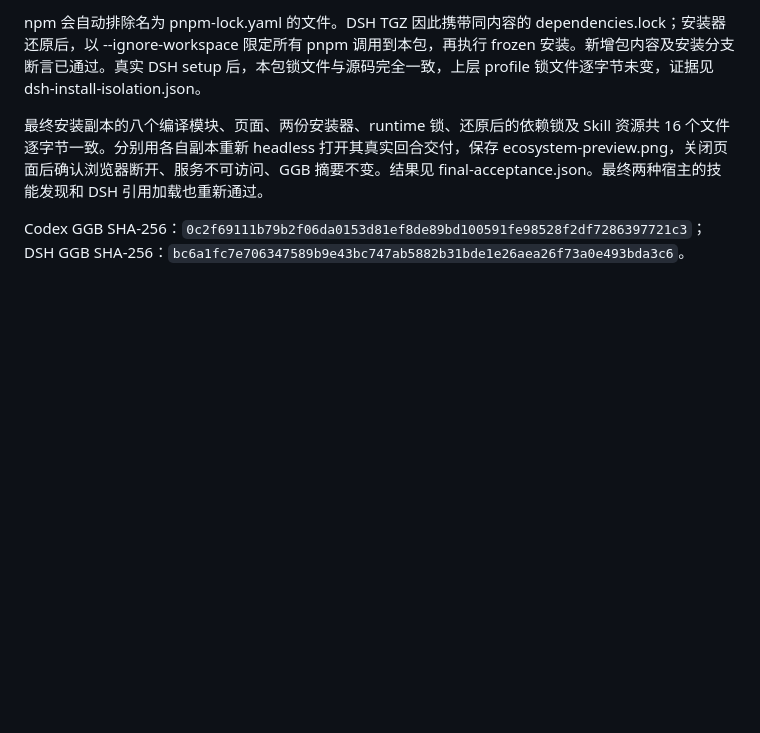
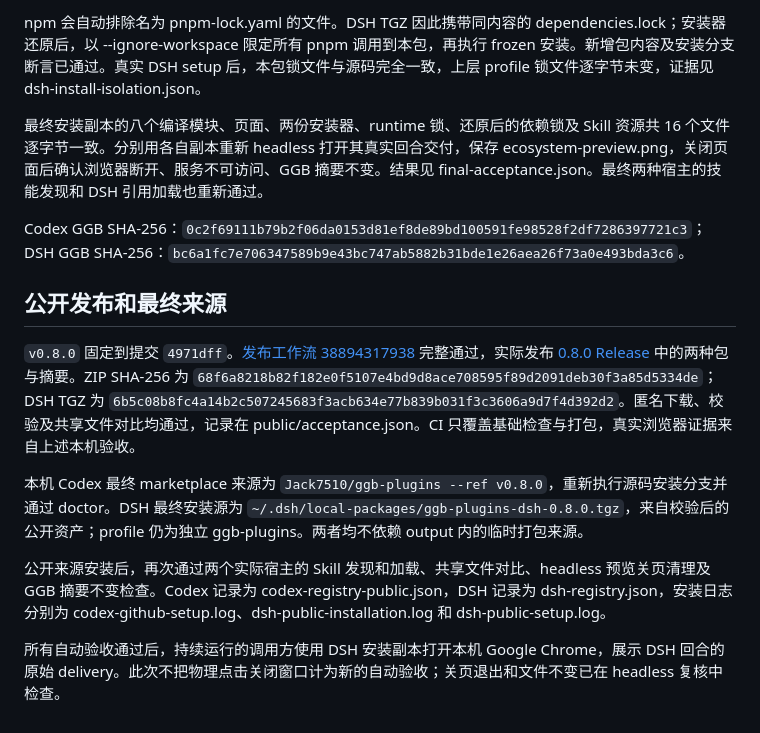
Before and after one commit to Jack7510/ggb-plugins, a Markdown page: docs/dual-ecosystem-validation.md, the part around the change. Drawn GitHub-style; blank space fills up the shorter version.

Commit message:
Record public dual-ecosystem installation acceptance

```diff
--- a/docs/dual-ecosystem-validation.md
+++ b/docs/dual-ecosystem-validation.md
@@ -41,3 +41,13 @@ npm 会自动排除名为 pnpm-lock.yaml 的文件。DSH TGZ 因此携带同内
 最终安装副本的八个编译模块、页面、两份安装器、runtime 锁、还原后的依赖锁及 Skill 资源共 16 个文件逐字节一致。分别用各自副本重新 headless 打开其真实回合交付，保存 ecosystem-preview.png，关闭页面后确认浏览器断开、服务不可访问、GGB 摘要不变。结果见 final-acceptance.json。最终两种宿主的技能发现和 DSH 引用加载也重新通过。
 
 Codex GGB SHA-256：`0c2f69111b79b2f06da0153d81ef8de89bd100591fe98528f2df7286397721c3`；DSH GGB SHA-256：`bc6a1fc7e706347589b9e43bc747ab5882b31bde1e26aea26f73a0e493bda3c6`。
+
+## 公开发布和最终来源
+
+`v0.8.0` 固定到提交 `4971dff`。[发布工作流 38894317938](https://github.com/Jack7510/ggb-plugins/actions/runs/38894317938) 完整通过，实际发布 [0.8.0 Release](https://github.com/Jack7510/ggb-plugins/releases/tag/v0.8.0) 中的两种包与摘要。ZIP SHA-256 为 `68f6a8218b82f182e0f5107e4bd9d8ace708595f89d2091deb30f3a85d5334de`；DSH TGZ 为 `6b5c08b8fc4a14b2c507245683f3acb634e77b839b031f3c3606a9d7f4d392d2`。匿名下载、校验及共享文件对比均通过，记录在 public/acceptance.json。CI 只覆盖基础检查与打包，真实浏览器证据来自上述本机验收。
+
+本机 Codex 最终 marketplace 来源为 `Jack7510/ggb-plugins --ref v0.8.0`，重新执行源码安装分支并通过 doctor。DSH 最终安装源为 `~/.dsh/local-packages/ggb-plugins-dsh-0.8.0.tgz`，来自校验后的公开资产；profile 仍为独立 ggb-plugins。两者均不依赖 output 内的临时打包来源。
+
+公开来源安装后，再次通过两个实际宿主的 Skill 发现和加载、共享文件对比、headless 预览关页清理及 GGB 摘要不变检查。Codex 记录为 codex-registry-public.json，DSH 记录为 dsh-registry.json，安装日志分别为 codex-github-setup.log、dsh-public-installation.log 和 dsh-public-setup.log。
+
+所有自动验收通过后，持续运行的调用方使用 DSH 安装副本打开本机 Google Chrome，展示 DSH 回合的原始 delivery。此次不把物理点击关闭窗口计为新的自动验收；关页退出和文件不变已在 headless 复核中检查。
```
